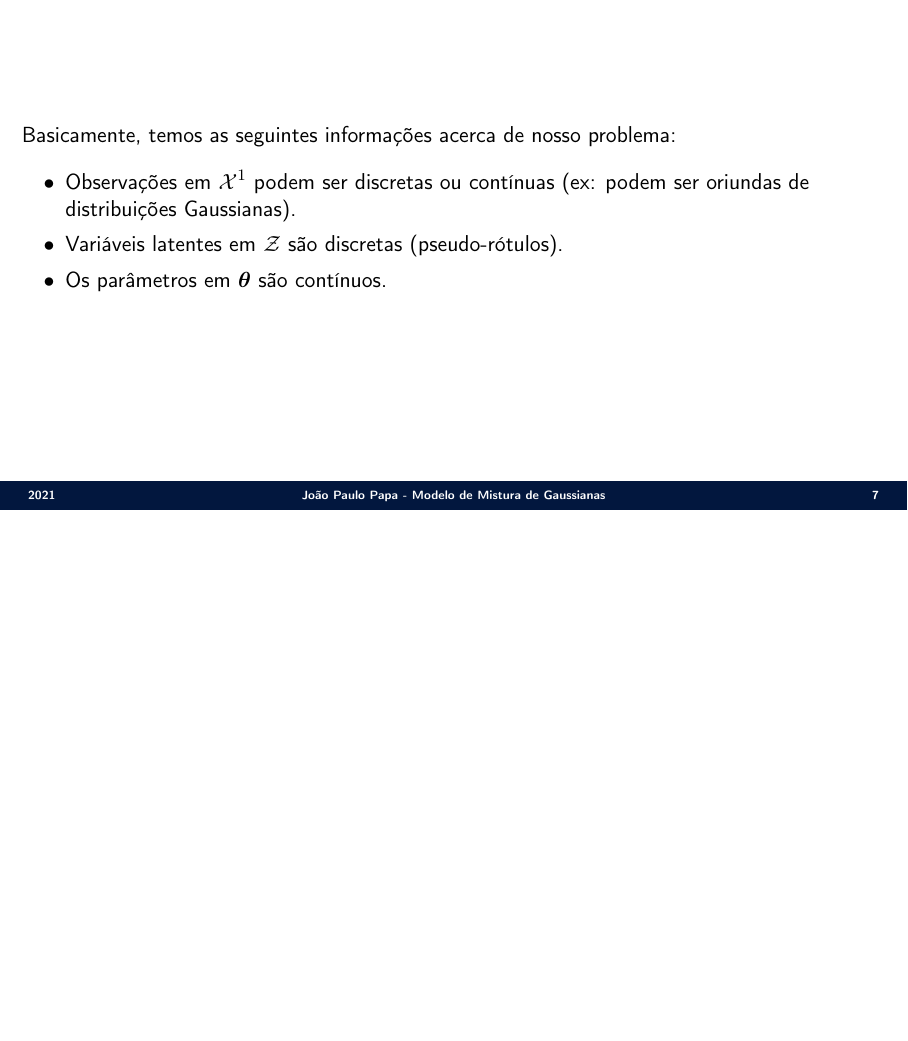
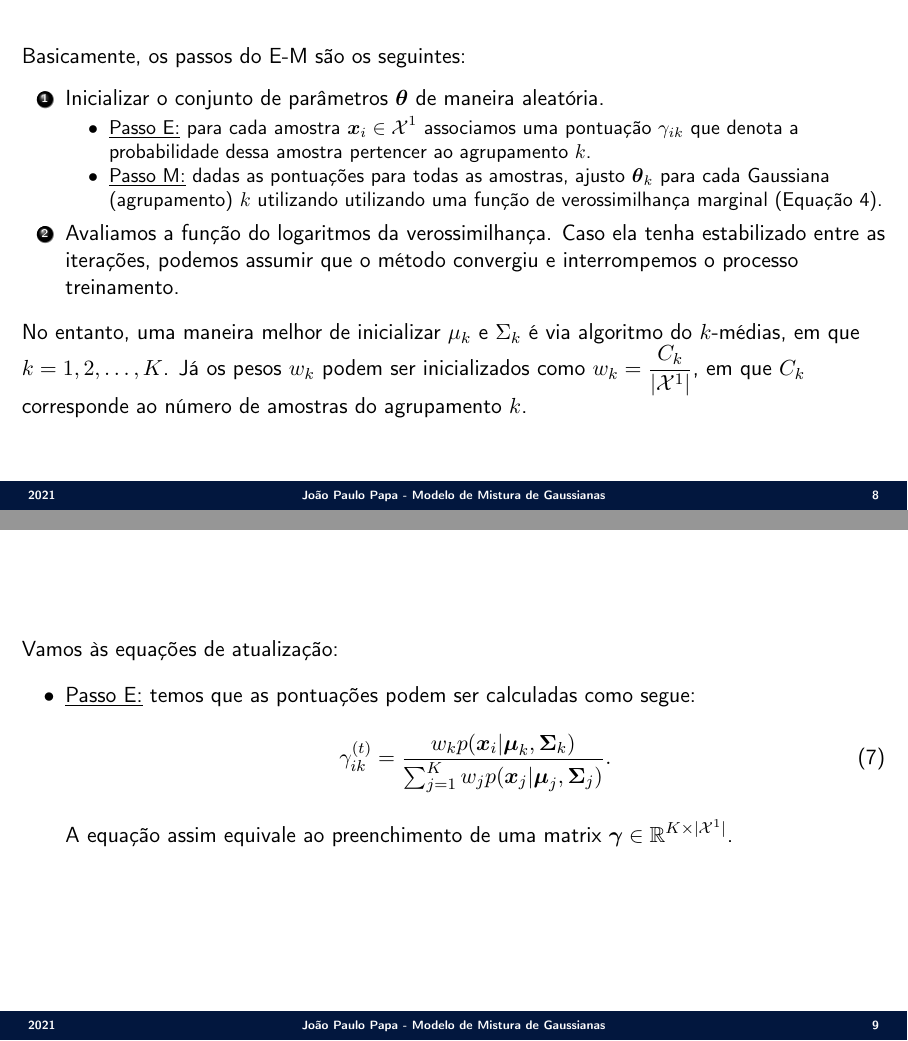
Before and after one commit to jppbsi/lectures, LaTeX slides (machine_learning/Classification/Gaussian_Mixture_Models/lecture.tex): page 7 of 7 before the commit and pages 8 and 9 of 9 after it, the two joined at a grey line, the shorter picture padded with empty space. Compiled offline with pdfLaTeX.

Commit message:
Working on the lecture about GMMs.

```diff
--- a/machine_learning/Classification/Gaussian_Mixture_Models/lecture.tex
+++ b/machine_learning/Classification/Gaussian_Mixture_Models/lecture.tex
@@ -145,4 +145,30 @@ Basicamente, temos as seguintes informações acerca de nosso problema:
 \end{itemize}
 }
 
+\Sli{
+Basicamente, os passos do E-M são os seguintes:
+
+\begin{enumerate}
+	\item Inicializar o conjunto de parâmetros $\boldsymbol{\theta}$ de maneira aleatória.
+	\begin{itemize}
+		\item \underline{Passo E:} para cada amostra $\boldsymbol{x}_i\in{\cal X}^1$ associamos uma pontuação $\gamma_{ik}$ que denota a probabilidade dessa amostra pertencer ao agrupamento $k$.
+		\item \underline{Passo M:} dadas as pontuações para todas as amostras, ajusto $\boldsymbol{\theta}_k$ para cada Gaussiana (agrupamento) $k$ utilizando utilizando uma função de verossimilhança marginal (Equação 4).
+	\end{itemize}
+	\item Avaliamos a função do logaritmos da verossimilhança. Caso ela tenha estabilizado entre as iterações, podemos assumir que o método convergiu e interrompemos o processo treinamento.
+\end{enumerate}
+No entanto, uma maneira melhor de inicializar $\mu_k$ e $\Sigma_k$ é via algoritmo do $k$-médias, em que $k=1,2,\ldots,K$. Já os pesos $w_k$ podem ser inicializados como $w_k = \frac{C_k}{|{\cal X}^1|}$, em que $C_k$ corresponde ao número de amostras do agrupamento $k$.
+}
+
+\Sli{
+Vamos às equações de atualização:
+
+\begin{itemize}
+	\item \underline{Passo E:} temos que as pontuações podem ser calculadas como segue:
+	\begin{equation}
+		\gamma^{(t)}_{ik} = \frac{w_kp(\boldsymbol{x}_i|\boldsymbol{\mu}_k,\boldsymbol{\Sigma}_k)}{\sum_{j=1}^Kw_jp(\boldsymbol{x}_j|\boldsymbol{\mu}_j,\boldsymbol{\Sigma}_j)}.
+	\end{equation}
+	A equação assim equivale ao preenchimento de uma matrix $\boldsymbol{\gamma}\in\mathbb{R}^{K\times|{\cal X}^1|}$.
+\end{itemize}
+}
+
 \end{document}
```
